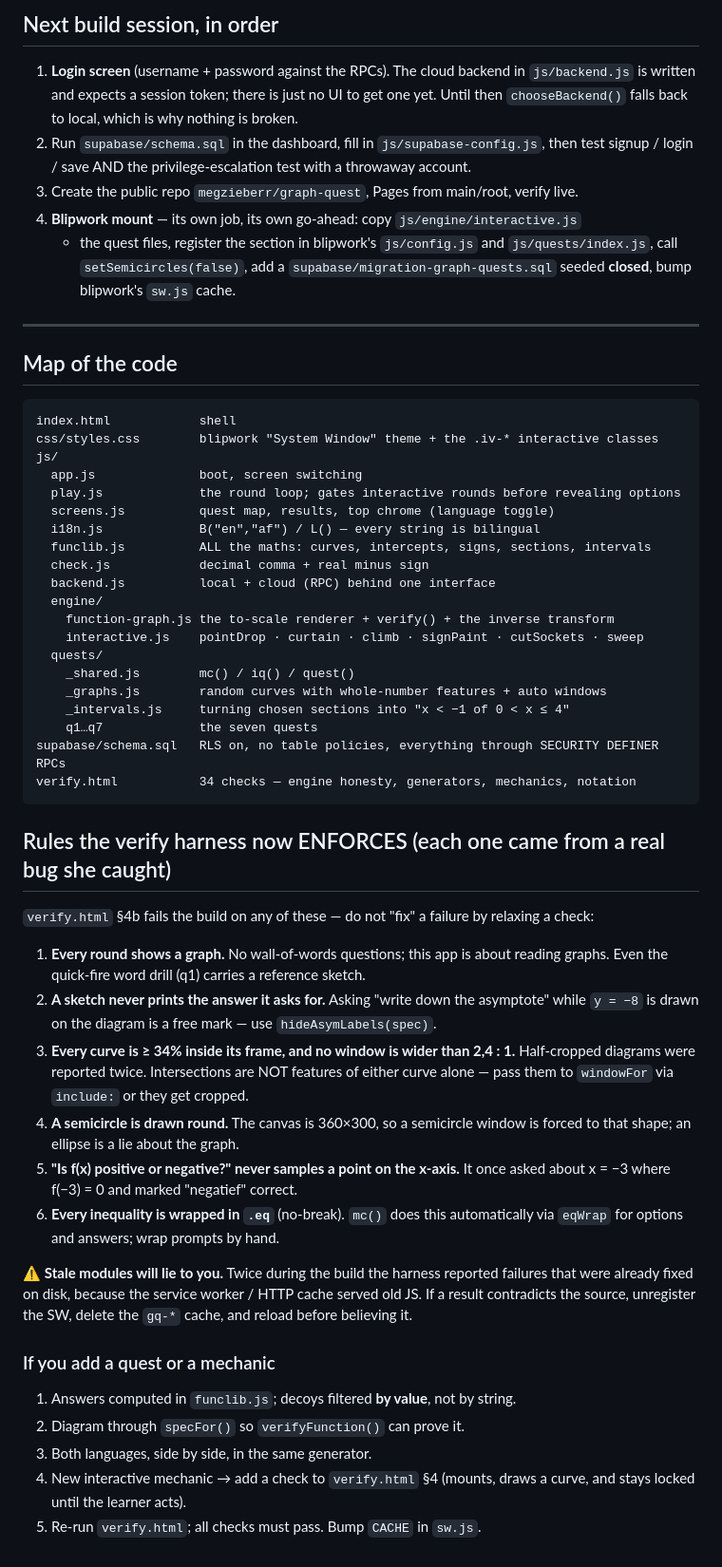
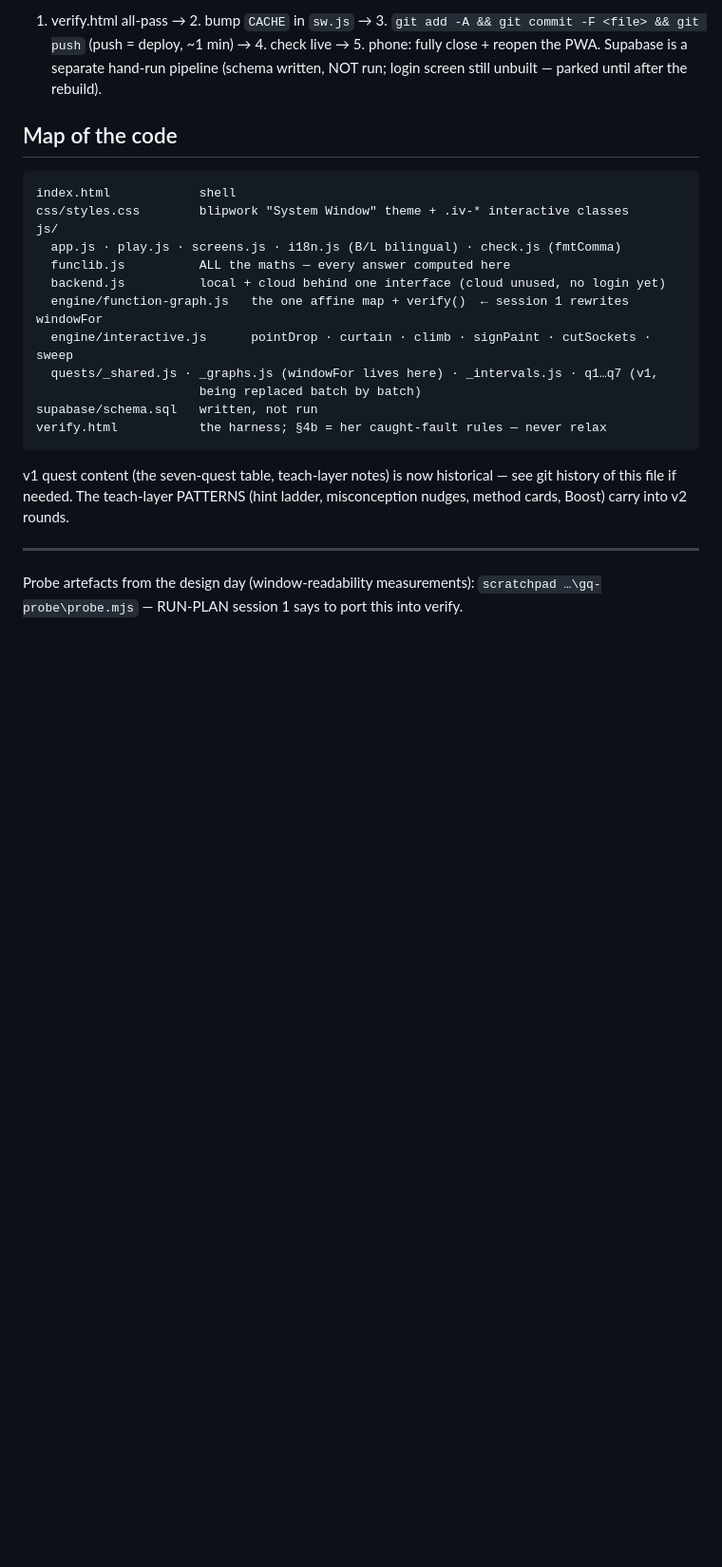
Before and after one commit to megzieberr/graph-quest, a Markdown page: PROJECT-STATUS.md, the part around one of its changes. Shown at 95% size. Rendered like a GitHub page; blank space fills up the shorter version.

````diff
--- a/PROJECT-STATUS.md
+++ b/PROJECT-STATUS.md
@@ -143,71 +82,29 @@ rework is only partly done. In priority order:
-## Next build session, in order
-
-1. **Login screen** (username + password against the RPCs). The cloud backend in
-   `js/backend.js` is written and expects a session token; there is just no UI to get
-   one yet. Until then `chooseBackend()` falls back to local, which is why nothing is
-   broken.
-2. Run `supabase/schema.sql` in the dashboard, fill in `js/supabase-config.js`, then
-   test signup / login / save AND the privilege-escalation test with a throwaway account.
-3. Create the public repo `megzieberr/graph-quest`, Pages from main/root, verify live.
-4. **Blipwork mount** — its own job, its own go-ahead: copy `js/engine/interactive.js`
-   + the quest files, register the section in blipwork's `js/config.js` and
-   `js/quests/index.js`, call `setSemicircles(false)`, add a
-   `supabase/migration-graph-quests.sql` seeded **closed**, bump blipwork's `sw.js` cache.
-
----
+1. verify.html all-pass → 2. bump `CACHE` in `sw.js` → 3. `git add -A && git commit -F
+<file> && git push` (push = deploy, ~1 min) → 4. check live → 5. phone: fully close +
+reopen the PWA. Supabase is a separate hand-run pipeline (schema written, NOT run;
+login screen still unbuilt — parked until after the rebuild).
 
 ## Map of the code
 
 ```
 index.html            shell
-css/styles.css        blipwork "System Window" theme + the .iv-* interactive classes
+css/styles.css        blipwork "System Window" theme + .iv-* interactive classes
 js/
-  app.js              boot, screen switching
-  play.js             the round loop; gates interactive rounds before revealing options
-  screens.js          quest map, results, top chrome (language toggle)
-  i18n.js             B("en","af") / L() — every string is bilingual
-  funclib.js          ALL the maths: curves, intercepts, signs, sections, intervals
-  check.js            decimal comma + real minus sign
-  backend.js          local + cloud (RPC) behind one interface
-  engine/
-    function-graph.js the to-scale renderer + verify() + the inverse transform
-    interactive.js    pointDrop · curtain · climb · signPaint · cutSockets · sweep
-  quests/
-    _shared.js        mc() / iq() / quest()
-    _graphs.js        random curves with whole-number features + auto windows
-    _intervals.js     turning chosen sections into "x < −1 of 0 < x ≤ 4"
-    q1…q7             the seven quests
-supabase/schema.sql   RLS on, no table policies, everything through SECURITY DEFINER RPCs
-verify.html           34 checks — engine honesty, generators, mechanics, notation
+  app.js · play.js · screens.js · i18n.js (B/L bilingual) · check.js (fmtComma)
+  funclib.js          ALL the maths — every answer computed here
+  backend.js          local + cloud behind one interface (cloud unused, no login yet)
+  engine/function-graph.js   the one affine map + verify()  ← session 1 rewrites windowFor
+  engine/interactive.js      pointDrop · curtain · climb · signPaint · cutSockets · sweep
+  quests/_shared.js · _graphs.js (windowFor lives here) · _intervals.js · q1…q7 (v1,
+                      being replaced batch by batch)
+supabase/schema.sql   written, not run
+verify.html           the harness; §4b = her caught-fault rules — never relax
 ```
 
-## Rules the verify harness now ENFORCES (each one came from a real bug she caught)
+v1 quest content (the seven-quest table, teach-layer notes) is now historical — see git
+history of this file if needed. The teach-layer PATTERNS (hint ladder, misconception
+nudges, method cards, Boost) carry into v2 rounds.
 
-`verify.html` §4b fails the build on any of these — do not "fix" a failure by relaxing a check:
-
-1. **Every round shows a graph.** No wall-of-words questions; this app is about reading
-   graphs. Even the quick-fire word drill (q1) carries a reference sketch.
-2. **A sketch never prints the answer it asks for.** Asking "write down the asymptote"
-   while `y = −8` is drawn on the diagram is a free mark — use `hideAsymLabels(spec)`.
-3. **Every curve is ≥ 34% inside its frame, and no window is wider than 2,4 : 1.**
-   Half-cropped diagrams were reported twice. Intersections are NOT features of either
-   curve alone — pass them to `windowFor` via `include:` or they get cropped.
-4. **A semicircle is drawn round.** The canvas is 360×300, so a semicircle window is
-   forced to that shape; an ellipse is a lie about the graph.
-5. **"Is f(x) positive or negative?" never samples a point on the x-axis.** It once asked
-   about x = −3 where f(−3) = 0 and marked "negatief" correct.
-6. **Every inequality is wrapped in `.eq`** (no-break). `mc()` does this automatically via
-   `eqWrap` for options and answers; wrap prompts by hand.
-
-⚠ **Stale modules will lie to you.** Twice during the build the harness reported failures
-that were already fixed on disk, because the service worker / HTTP cache served old JS.
-If a result contradicts the source, unregister the SW, delete the `gq-*` cache, and reload
-before believing it.
-
-### If you add a quest or a mechanic
-1. Answers computed in `funclib.js`; decoys filtered **by value**, not by string.
-2. Diagram through `specFor()` so `verifyFunction()` can prove it.
-3. Both languages, side by side, in the same generator.
-4. New interactive mechanic → add a check to `verify.html` §4 (mounts, draws a curve,
-   and stays locked until the learner acts).
-5. Re-run `verify.html`; all checks must pass. Bump `CACHE` in `sw.js`.
+---
+Probe artefacts from the design day (window-readability measurements):
+`scratchpad …\gq-probe\probe.mjs` — RUN-PLAN session 1 says to port this into verify.
````
Also changed, not shown: other parts of PROJECT-STATUS.md (+62 -123 lines), RUN-PLAN.md (added, +201 -0 lines), reference/GR11-FUNCTIONS-NOTES-DIGEST.md (added, +77 -0 lines).
